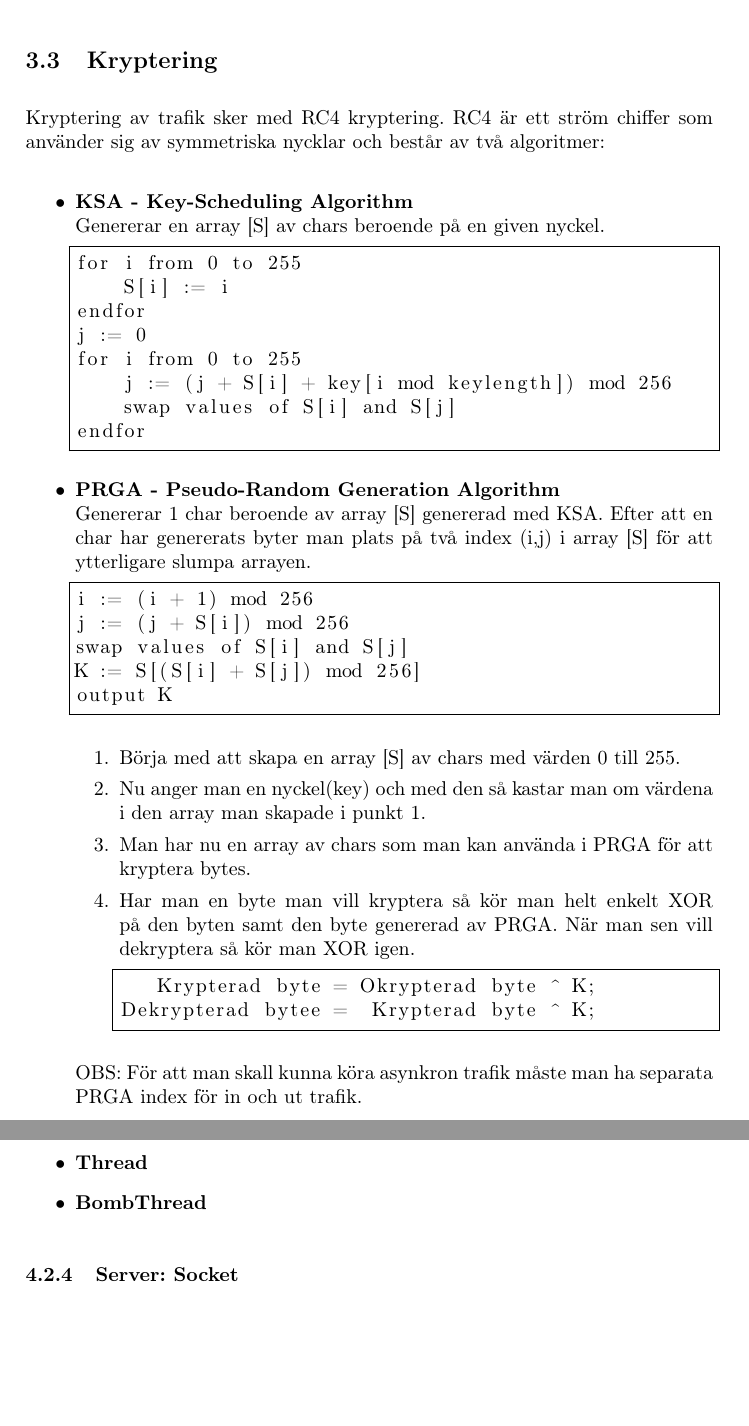
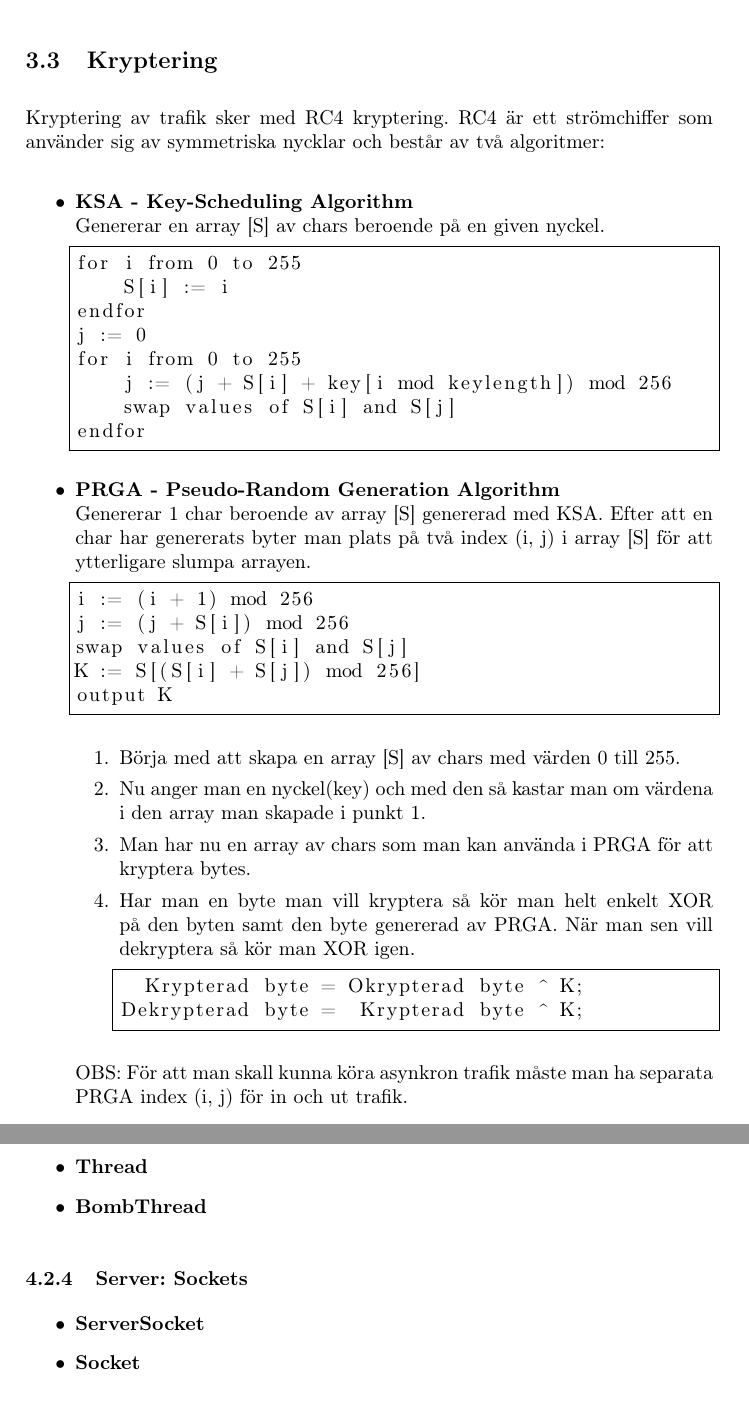
Before and after one commit to mugsan/s14d_l4_doc, a LaTeX document (tex/rapport.tex): two parts of pages 8 and 10 of 12, joined at a grey line, cut so that both start at the same text. Compiled offline with pdfLaTeX.

Commit message:
Kryptering done

```diff
--- a/tex/rapport.tex
+++ b/tex/rapport.tex
@@ -209,7 +209,7 @@
 
     	\newpage
     	\subsection{Kryptering}
-    	Kryptering av trafik sker med RC4 kryptering. RC4 är ett ström chiffer som använder sig av symmetriska nycklar och består av två algoritmer:
+    	Kryptering av trafik sker med RC4 kryptering. RC4 är ett strömchiffer som använder sig av symmetriska nycklar och består av två algoritmer:
     	\begin{itemize}
     		\item\textbf{KSA - Key-Scheduling Algorithm}\\Genererar en array [S] av chars beroende på en given nyckel.
 \begin{lstlisting}[frame = single]
@@ -238,11 +238,11 @@ output K
     			\item Man har nu en array av chars som man kan använda i PRGA för att kryptera bytes.
     			\item Har man en byte man vill kryptera så kör man helt enkelt XOR på den byten samt den byte genererad av PRGA. När man sen vill dekryptera så kör man XOR igen.
     			\begin{lstlisting}[frame = single]
-   Krypterad byte = Okrypterad byte ^ K;
-Dekrypterad bytee =  Krypterad byte ^ K;
+  Krypterad byte = Okrypterad byte ^ K;
+Dekrypterad byte =  Krypterad byte ^ K;
     			\end{lstlisting}
     		\end{enumerate}
-    		OBS: För att man skall kunna köra asynkron trafik måste man ha separata PRGA index för in och ut trafik.
+    		OBS: För att man skall kunna köra asynkron trafik måste man ha separata PRGA index (i, j) för in och ut trafik.
 
 \end{itemize}
 
@@ -278,7 +278,11 @@ Dekrypterad bytee =  Krypterad byte ^ K;
     			\item\textbf{Thread}
     			\item\textbf{BombThread}
     		\end{itemize}
-    		\subsubsection{Server: Socket}
+    		\subsubsection{Server: Sockets}
+    		\begin{itemize}
+    			\item\textbf{ServerSocket}
+    			\item\textbf{Socket}
+    		\end{itemize}
 
 
 
```
Also changed, not shown: tex/rapport.tex (2 more changed lines).
